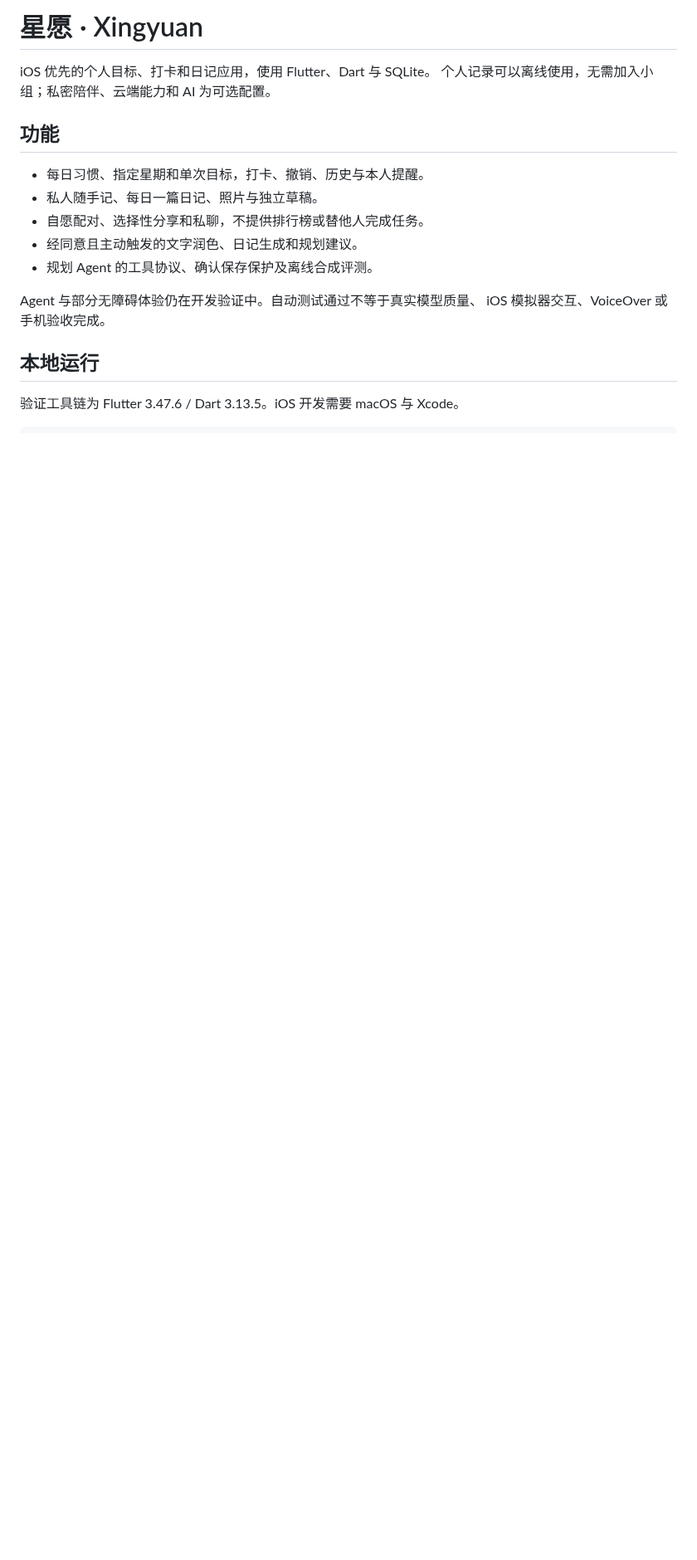
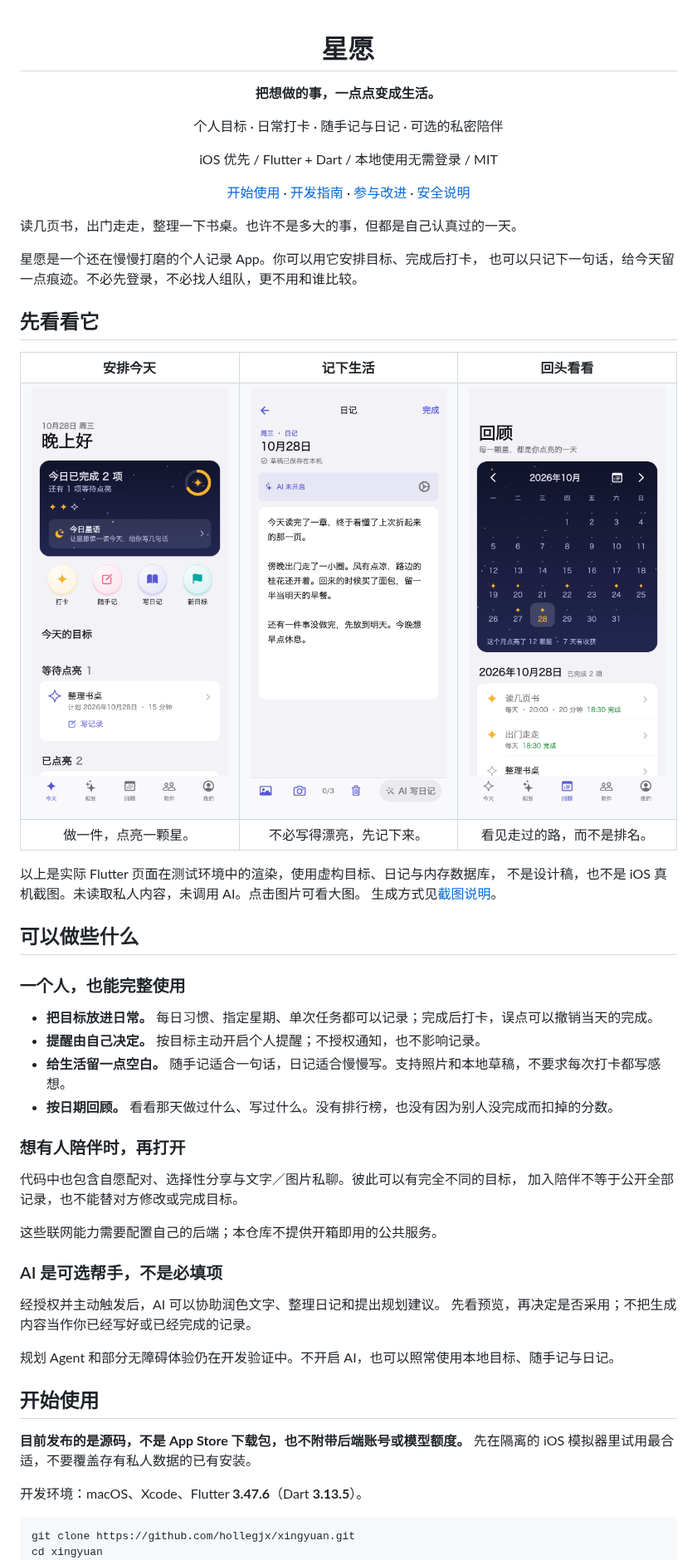
Before and after one commit to hollegjx/xingyuan, a Markdown page: README.md, the part around one of its changes. Shown at 83% size. GitHub-like rendering; pictures changed too: docs/images/diary.png (added), docs/images/review.png (added), docs/images/today.png (added); blank space fills up the shorter version.

Commit message:
Publish MIT license and illustrated Chinese README

````diff
--- a/README.md
+++ b/README.md
@@ -1,22 +1,77 @@
-# 星愿 · Xingyuan
+<div align="center">
 
-iOS 优先的个人目标、打卡和日记应用，使用 Flutter、Dart 与 SQLite。
-个人记录可以离线使用，无需加入小组；私密陪伴、云端能力和 AI 为可选配置。
+# 星愿
 
-## 功能
+**把想做的事，一点点变成生活。**
 
-- 每日习惯、指定星期和单次目标，打卡、撤销、历史与本人提醒。
-- 私人随手记、每日一篇日记、照片与独立草稿。
-- 自愿配对、选择性分享和私聊，不提供排行榜或替他人完成任务。
-- 经同意且主动触发的文字润色、日记生成和规划建议。
-- 规划 Agent 的工具协议、确认保存保护及离线合成评测。
+个人目标 · 日常打卡 · 随手记与日记 · 可选的私密陪伴
 
-Agent 与部分无障碍体验仍在开发验证中。自动测试通过不等于真实模型质量、
-iOS 模拟器交互、VoiceOver 或手机验收完成。
+iOS 优先 / Flutter + Dart / 本地使用无需登录 / MIT
 
-## 本地运行
+[开始使用](#开始使用) · [开发指南](docs/development.md) · [参与改进](CONTRIBUTING.md) · [安全说明](SECURITY.md)
 
-验证工具链为 Flutter 3.47.6 / Dart 3.13.5。iOS 开发需要 macOS 与 Xcode。
+</div>
+
+读几页书，出门走走，整理一下书桌。也许不是多大的事，但都是自己认真过的一天。
+
+星愿是一个还在慢慢打磨的个人记录 App。你可以用它安排目标、完成后打卡，
+也可以只记下一句话，给今天留一点痕迹。不必先登录，不必找人组队，更不用和谁比较。
+
+## 先看看它
+
+<table>
+  <tr>
+    <th align="center">安排今天</th>
+    <th align="center">记下生活</th>
+    <th align="center">回头看看</th>
+  </tr>
+  <tr>
+    <td><a href="docs/images/today.png"><img src="docs/images/today.png" width="270" alt="今天页面：两项目标已完成，一项整理书桌待办，以及打卡、随手记和日记入口"></a></td>
+    <td><a href="docs/images/diary.png"><img src="docs/images/diary.png" width="270" alt="日记编辑页面：关于阅读、散步和早餐的演示日记，显示草稿已保存在本机，AI 未开启"></a></td>
+    <td><a href="docs/images/review.png"><img src="docs/images/review.png" width="270" alt="回顾页面：十月日历上标记了有记录的日期，下方展示当天的目标完成情况"></a></td>
+  </tr>
+  <tr>
+    <td align="center">做一件，点亮一颗星。</td>
+    <td align="center">不必写得漂亮，先记下来。</td>
+    <td align="center">看见走过的路，而不是排名。</td>
+  </tr>
+</table>
+
+以上是实际 Flutter 页面在测试环境中的渲染，使用虚构目标、日记与内存数据库，
+不是设计稿，也不是 iOS 真机截图。未读取私人内容，未调用 AI。点击图片可看大图。
+生成方式见[截图说明](docs/screenshots.md)。
+
+## 可以做些什么
+
+### 一个人，也能完整使用
+
+- **把目标放进日常。** 每日习惯、指定星期、单次任务都可以记录；完成后打卡，误点可以撤销当天的完成。
+- **提醒由自己决定。** 按目标主动开启个人提醒；不授权通知，也不影响记录。
+- **给生活留一点空白。** 随手记适合一句话，日记适合慢慢写。支持照片和本地草稿，不要求每次打卡都写感想。
+- **按日期回顾。** 看看那天做过什么、写过什么。没有排行榜，也没有因为别人没完成而扣掉的分数。
+
+### 想有人陪伴时，再打开
+
+代码中也包含自愿配对、选择性分享与文字／图片私聊。彼此可以有完全不同的目标，
+加入陪伴不等于公开全部记录，也不能替对方修改或完成目标。
+
+这些联网能力需要配置自己的后端；本仓库不提供开箱即用的公共服务。
+
+### AI 是可选帮手，不是必填项
+
+经授权并主动触发后，AI 可以协助润色文字、整理日记和提出规划建议。
+先看预览，再决定是否采用；不把生成内容当作你已经写好或已经完成的记录。
+
+规划 Agent 和部分无障碍体验仍在开发验证中。不开启 AI，也可以照常使用本地目标、随手记与日记。
+
+## 开始使用
+
+**目前发布的是源码，不是 App Store 下载包，也不附带后端账号或模型额度。**
+先在隔离的 iOS 模拟器里试用最合适，不要覆盖存有私人数据的已有安装。
+
+开发环境：macOS、Xcode、Flutter **3.47.6**（Dart **3.13.5**）。
 
 ```sh
+git clone https://github.com/hollegjx/xingyuan.git
+cd xingyuan
 flutter pub get --enforce-lockfile
````
Also changed, not shown: other parts of README.md (+44 -21 lines), CONTRIBUTING.md (added, +27 -0 lines), docs/screenshots.md (added, +41 -0 lines), 2 other files.
